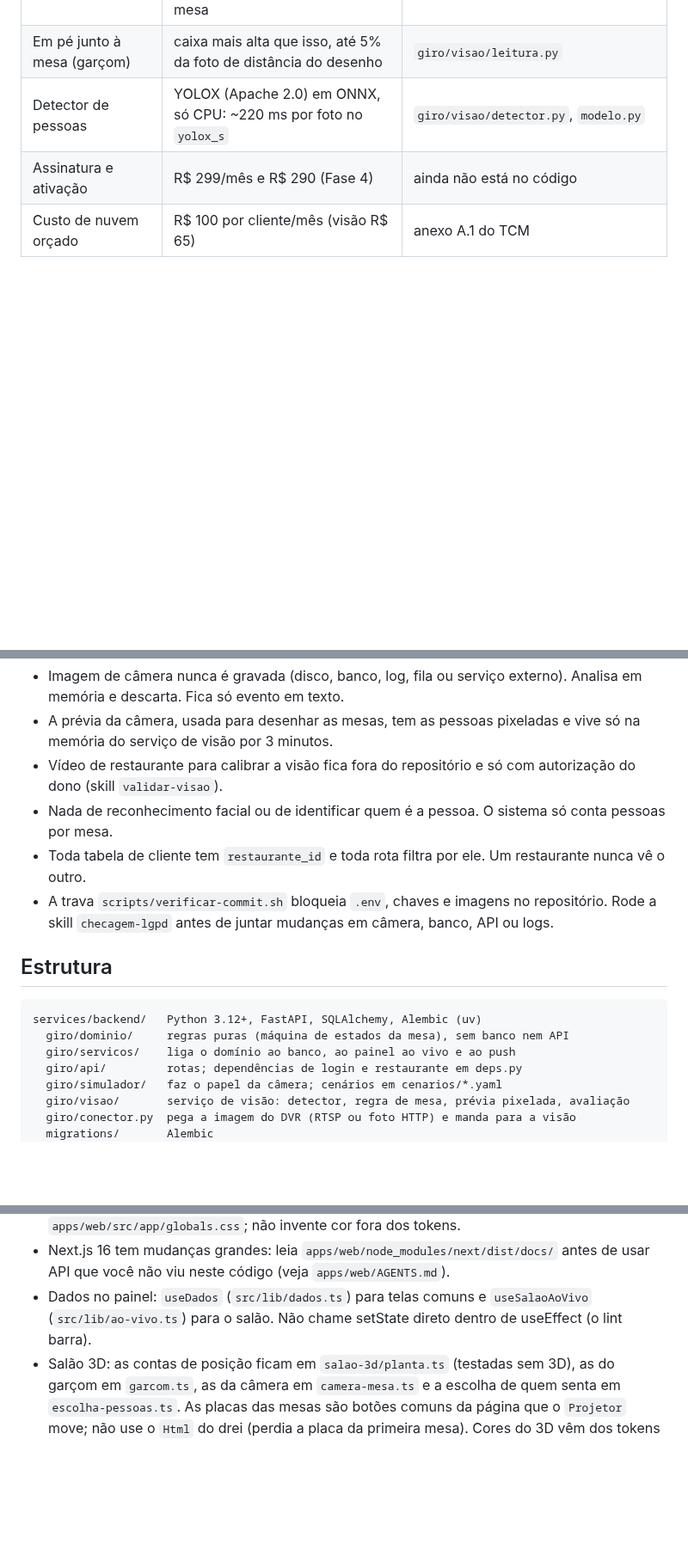
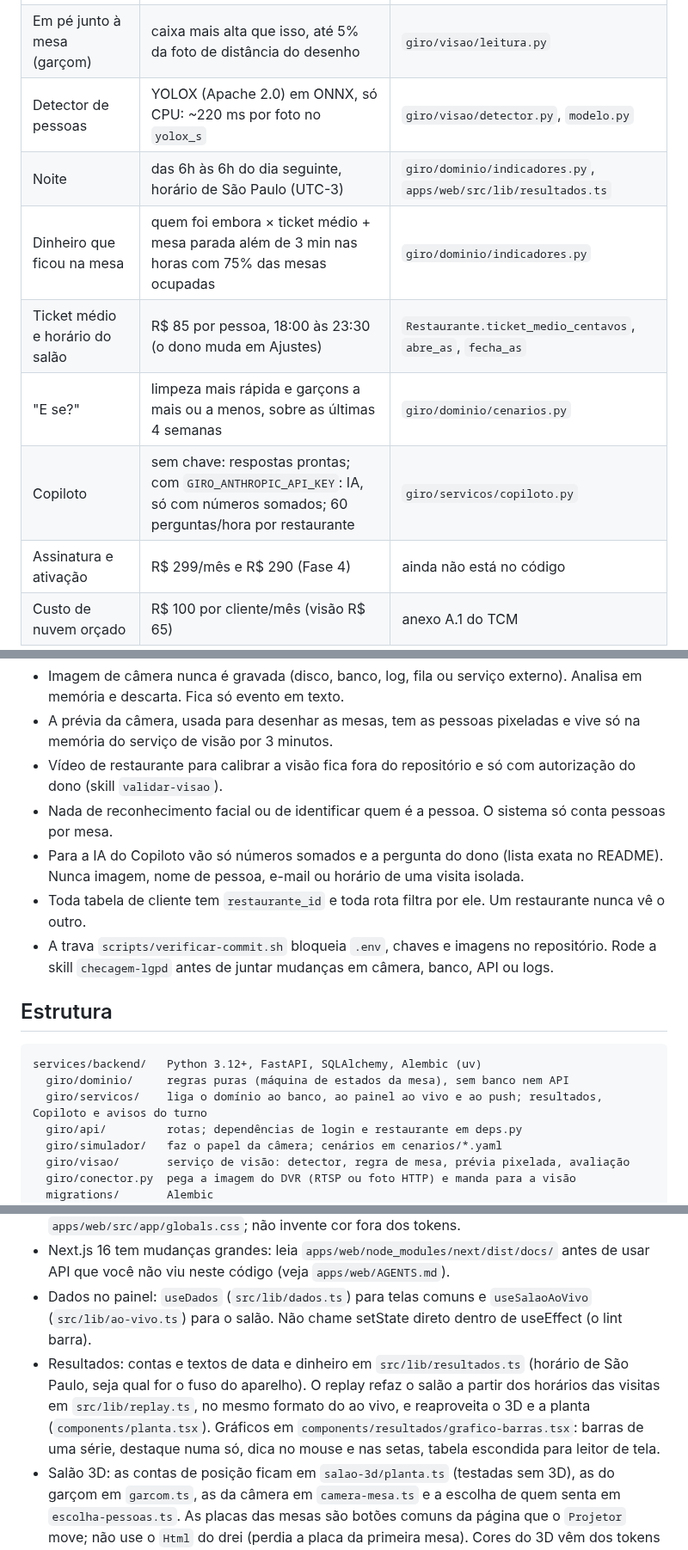
Before and after one commit to Matheusbritooo/Giro-empresa, a Markdown page: CLAUDE.md, 3 parts joined by grey strips. Shown at 86% size. Rendered like a GitHub page; blank space fills up the shorter version.

````diff
--- a/CLAUDE.md
+++ b/CLAUDE.md
@@ -15,6 +15,11 @@ Cliente: restaurante de bairro com 6 a 20 mesas, na região oeste da Grande São
 | Sentada na mesa | caixa da pessoa até 2,2x mais alta que larga, com o meio da base dentro do desenho da mesa | `giro/visao/leitura.py` (`Ajustes`) |
 | Em pé junto à mesa (garçom) | caixa mais alta que isso, até 5% da foto de distância do desenho | `giro/visao/leitura.py` |
 | Detector de pessoas | YOLOX (Apache 2.0) em ONNX, só CPU: ~220 ms por foto no `yolox_s` | `giro/visao/detector.py`, `modelo.py` |
+| Noite | das 6h às 6h do dia seguinte, horário de São Paulo (UTC-3) | `giro/dominio/indicadores.py`, `apps/web/src/lib/resultados.ts` |
+| Dinheiro que ficou na mesa | quem foi embora × ticket médio + mesa parada além de 3 min nas horas com 75% das mesas ocupadas | `giro/dominio/indicadores.py` |
+| Ticket médio e horário do salão | R$ 85 por pessoa, 18:00 às 23:30 (o dono muda em Ajustes) | `Restaurante.ticket_medio_centavos`, `abre_as`, `fecha_as` |
+| "E se?" | limpeza mais rápida e garçons a mais ou a menos, sobre as últimas 4 semanas | `giro/dominio/cenarios.py` |
+| Copiloto | sem chave: respostas prontas; com `GIRO_ANTHROPIC_API_KEY`: IA, só com números somados; 60 perguntas/hora por restaurante | `giro/servicos/copiloto.py` |
 | Assinatura e ativação | R$ 299/mês e R$ 290 (Fase 4) | ainda não está no código |
 | Custo de nuvem orçado | R$ 100 por cliente/mês (visão R$ 65) | anexo A.1 do TCM |
 
@@ -26,6 +31,7 @@ Estados da mesa: `livre` → `aguardando` → `ocupada` → `para_limpar` → `l
 - A prévia da câmera, usada para desenhar as mesas, tem as pessoas pixeladas e vive só na memória do serviço de visão por 3 minutos.
 - Vídeo de restaurante para calibrar a visão fica fora do repositório e só com autorização do dono (skill `validar-visao`).
 - Nada de reconhecimento facial ou de identificar quem é a pessoa. O sistema só conta pessoas por mesa.
+- Para a IA do Copiloto vão só números somados e a pergunta do dono (lista exata no README). Nunca imagem, nome de pessoa, e-mail ou horário de uma visita isolada.
 - Toda tabela de cliente tem `restaurante_id` e toda rota filtra por ele. Um restaurante nunca vê o outro.
 - A trava `scripts/verificar-commit.sh` bloqueia `.env`, chaves e imagens no repositório. Rode a skill `checagem-lgpd` antes de juntar mudanças em câmera, banco, API ou logs.
 
@@ -34,7 +40,7 @@ Estados da mesa: `livre` → `aguardando` → `ocupada` → `para_limpar` → `l
 ```
 services/backend/   Python 3.12+, FastAPI, SQLAlchemy, Alembic (uv)
   giro/dominio/     regras puras (máquina de estados da mesa), sem banco nem API
-  giro/servicos/    liga o domínio ao banco, ao painel ao vivo e ao push
+  giro/servicos/    liga o domínio ao banco, ao painel ao vivo e ao push; resultados, Copiloto e avisos do turno
   giro/api/         rotas; dependências de login e restaurante em deps.py
   giro/simulador/   faz o papel da câmera; cenários em cenarios/*.yaml
   giro/visao/       serviço de visão: detector, regra de mesa, prévia pixelada, avaliação
@@ -94,6 +100,7 @@ Login de demonstração (senha `giro1234`): `admin@giro.demo`, `marcos@cantina.d
 - Estado da mesa sempre por cor + padrão + palavra, nunca só cor. Cores e fontes estão em `apps/web/src/app/globals.css`; não invente cor fora dos tokens.
 - Next.js 16 tem mudanças grandes: leia `apps/web/node_modules/next/dist/docs/` antes de usar API que você não viu neste código (veja `apps/web/AGENTS.md`).
 - Dados no painel: `useDados` (`src/lib/dados.ts`) para telas comuns e `useSalaoAoVivo` (`src/lib/ao-vivo.ts`) para o salão. Não chame setState direto dentro de useEffect (o lint barra).
+- Resultados: contas e textos de data e dinheiro em `src/lib/resultados.ts` (horário de São Paulo, seja qual for o fuso do aparelho). O replay refaz o salão a partir dos horários das visitas em `src/lib/replay.ts`, no mesmo formato do ao vivo, e reaproveita o 3D e a planta (`components/planta.tsx`). Gráficos em `components/resultados/grafico-barras.tsx`: barras de uma série, destaque numa só, dica no mouse e nas setas, tabela escondida para leitor de tela.
 - Salão 3D: as contas de posição ficam em `salao-3d/planta.ts` (testadas sem 3D), as do garçom em `garcom.ts`, as da câmera em `camera-mesa.ts` e a escolha de quem senta em `escolha-pessoas.ts`. As placas das mesas são botões comuns da página que o `Projetor` move; não use o `Html` do drei (perdia a placa da primeira mesa). Cores do 3D vêm dos tokens (`salao-3d/cores.ts`).
 - Modelos 3D (pessoas e decoração) ficam em `apps/web/public/modelos/` e são gerados por `infra/modelos-3d/gerar.sh` (Blender + gltf-transform), nunca editados à mão. Clientes têm pose assada (sem esqueleto) e só o garçom tem esqueleto. Carregue com `useGLTF(url, false, true)` (meshopt, sem Draco, sem CDN) e reaproveite geometria e material (InstancedMesh). Crédito e licença de cada modelo em `public/modelos/CREDITOS.md`.
 - Salão 3D tem 3 níveis de acabamento (`salao-3d/qualidade.ts`): alto (oclusão, brilho, sombra a cada quadro, respiração e garçom andando), médio e baixo (CI e aparelho fraco: sem efeitos, desenha sob demanda, garçom vai direto ao destino). Force com `?qualidade=alto|medio|baixo`. Sombra não se refaz sozinha fora do alto: quem muda o salão chama `useRefazerSombra`.
````
Also changed, not shown: README.md (+26 -3 lines), docs/telas/replay-calor.png (added), docs/telas/resultados.png (added), 2 other files.
